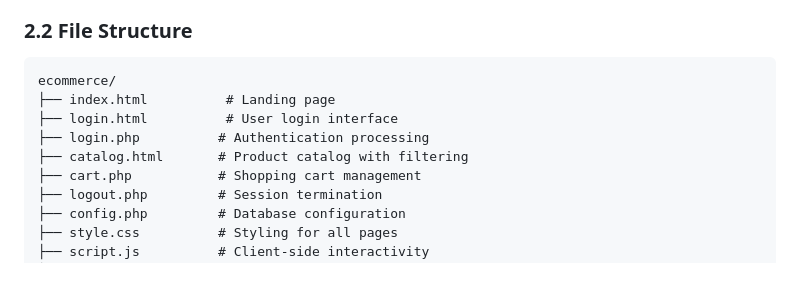
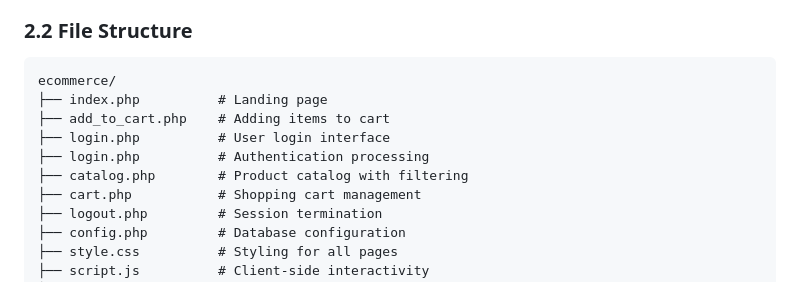
Before and after one commit to klaanour/PF-pweb, a Markdown page: README.md, the part around the change. Rendered like a GitHub page.

````diff
--- a/README.md
+++ b/README.md
@@ -28,10 +28,11 @@ Development Environment: XAMPP 3.3.0 /Wampserver
 ### **2.2 File Structure**
 ```
 ecommerce/
-├── index.html          # Landing page
-├── login.html          # User login interface
+├── index.php          # Landing page
+├── add_to_cart.php    # Adding items to cart
+├── login.php          # User login interface
 ├── login.php          # Authentication processing
-├── catalog.html       # Product catalog with filtering
+├── catalog.php        # Product catalog with filtering
 ├── cart.php           # Shopping cart management
 ├── logout.php         # Session termination
 ├── config.php         # Database configuration
````
